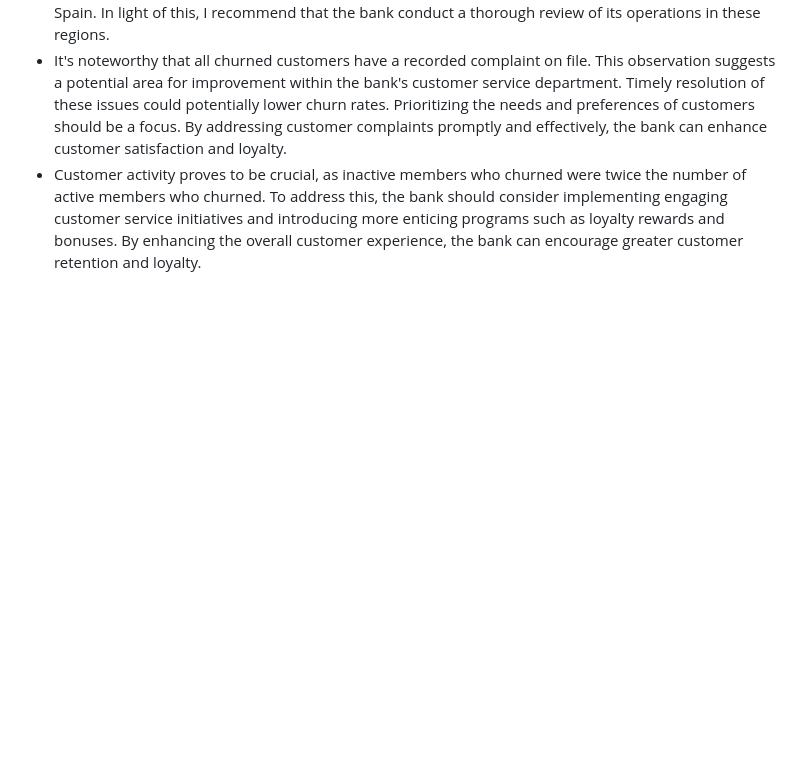
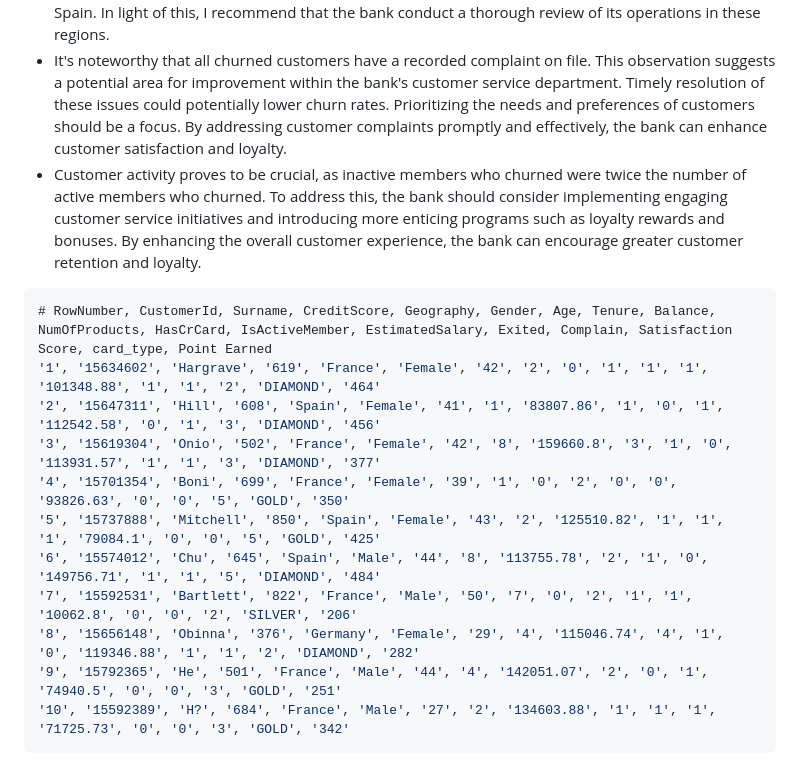
Before and after one commit to JimRossiter/JimRossiter.github.io, a Markdown page: projects/churn.md, the part around the change. Drawn GitHub-style; blank space fills up the shorter version.

````diff
--- a/projects/churn.md
+++ b/projects/churn.md
@@ -180,3 +180,20 @@ GROUP BY cust_status, cust_act;
 - France and Germany exhibited approximately twice the number of churned customers compared to Spain. In light of this, I recommend that the bank conduct a thorough review of its operations in these regions.
 - It's noteworthy that all churned customers have a recorded complaint on file. This observation suggests a potential area for improvement within the bank's customer service department. Timely resolution of these issues could potentially lower churn rates. Prioritizing the needs and preferences of customers should be a focus. By addressing customer complaints promptly and effectively, the bank can enhance customer satisfaction and loyalty.
 - Customer activity proves to be crucial, as inactive members who churned were twice the number of active members who churned. To address this, the bank should consider implementing engaging customer service initiatives and introducing more enticing programs such as loyalty rewards and bonuses. By enhancing the overall customer experience, the bank can encourage greater customer retention and loyalty.
+
+
+
+
+```sql
+# RowNumber, CustomerId, Surname, CreditScore, Geography, Gender, Age, Tenure, Balance, NumOfProducts, HasCrCard, IsActiveMember, EstimatedSalary, Exited, Complain, Satisfaction Score, card_type, Point Earned
+'1', '15634602', 'Hargrave', '619', 'France', 'Female', '42', '2', '0', '1', '1', '1', '101348.88', '1', '1', '2', 'DIAMOND', '464'
+'2', '15647311', 'Hill', '608', 'Spain', 'Female', '41', '1', '83807.86', '1', '0', '1', '112542.58', '0', '1', '3', 'DIAMOND', '456'
+'3', '15619304', 'Onio', '502', 'France', 'Female', '42', '8', '159660.8', '3', '1', '0', '113931.57', '1', '1', '3', 'DIAMOND', '377'
+'4', '15701354', 'Boni', '699', 'France', 'Female', '39', '1', '0', '2', '0', '0', '93826.63', '0', '0', '5', 'GOLD', '350'
+'5', '15737888', 'Mitchell', '850', 'Spain', 'Female', '43', '2', '125510.82', '1', '1', '1', '79084.1', '0', '0', '5', 'GOLD', '425'
+'6', '15574012', 'Chu', '645', 'Spain', 'Male', '44', '8', '113755.78', '2', '1', '0', '149756.71', '1', '1', '5', 'DIAMOND', '484'
+'7', '15592531', 'Bartlett', '822', 'France', 'Male', '50', '7', '0', '2', '1', '1', '10062.8', '0', '0', '2', 'SILVER', '206'
+'8', '15656148', 'Obinna', '376', 'Germany', 'Female', '29', '4', '115046.74', '4', '1', '0', '119346.88', '1', '1', '2', 'DIAMOND', '282'
+'9', '15792365', 'He', '501', 'France', 'Male', '44', '4', '142051.07', '2', '0', '1', '74940.5', '0', '0', '3', 'GOLD', '251'
+'10', '15592389', 'H?', '684', 'France', 'Male', '27', '2', '134603.88', '1', '1', '1', '71725.73', '0', '0', '3', 'GOLD', '342'
+```
````
